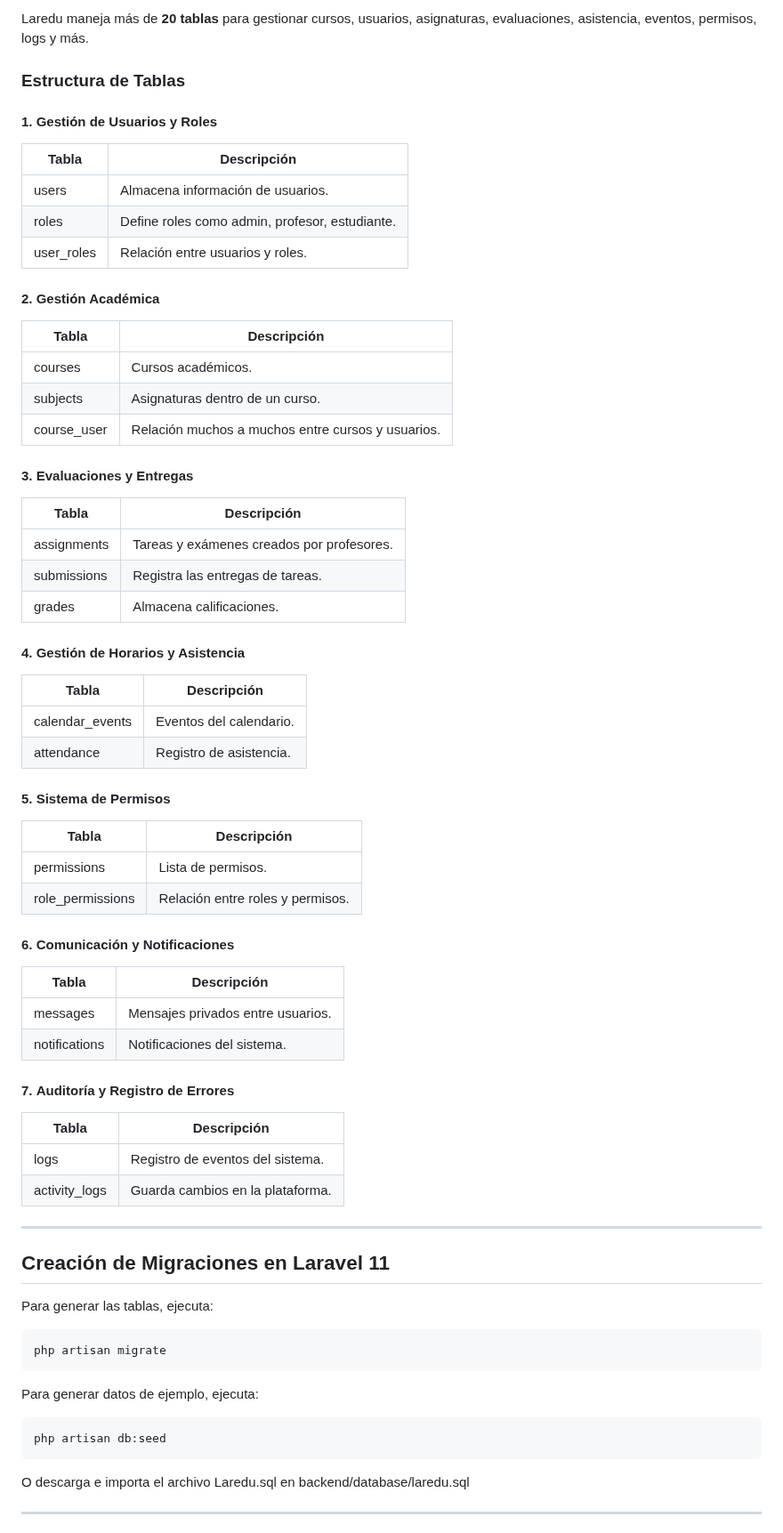
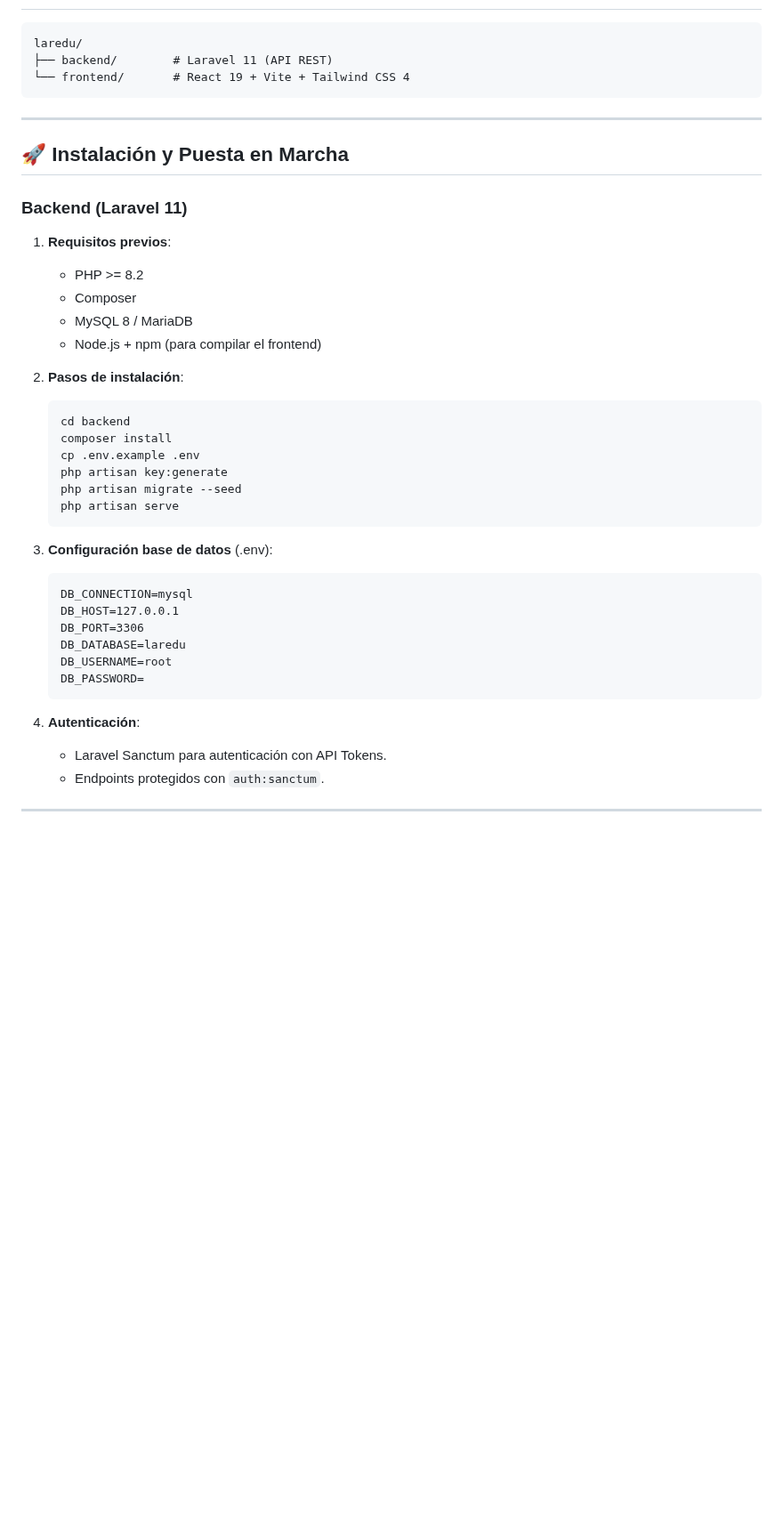
Before and after one commit to miripower/Laredu, a Markdown page: README.md, the part around one of its changes. Shown at 89% size. Drawn GitHub-style; blank space fills up the shorter version.

````diff
--- a/README.md
+++ b/README.md
@@ -73,65 +30,47 @@ DB_PASSWORD=
 
-Laredu maneja más de **20 tablas** para gestionar cursos, usuarios, asignaturas, evaluaciones, asistencia, eventos, permisos, logs y más.
-
-### **Estructura de Tablas**
-
-#### 1. **Gestión de Usuarios y Roles**
-| Tabla        | Descripción |
-|-------------|-------------|
-| users       | Almacena información de usuarios. |
-| roles       | Define roles como admin, profesor, estudiante. |
-| user_roles  | Relación entre usuarios y roles. |
-
-#### 2. **Gestión Académica**
-| Tabla        | Descripción |
-|-------------|-------------|
-| courses     | Cursos académicos. |
-| subjects    | Asignaturas dentro de un curso. |
-| course_user | Relación muchos a muchos entre cursos y usuarios. |
-
-#### 3. **Evaluaciones y Entregas**
-| Tabla       | Descripción |
-|------------|-------------|
-| assignments | Tareas y exámenes creados por profesores. |
-| submissions | Registra las entregas de tareas. |
-| grades      | Almacena calificaciones. |
-
-#### 4. **Gestión de Horarios y Asistencia**
-| Tabla            | Descripción |
-|-----------------|-------------|
-| calendar_events | Eventos del calendario. |
-| attendance      | Registro de asistencia. |
-
-#### 5. **Sistema de Permisos**
-| Tabla            | Descripción |
-|-----------------|-------------|
-| permissions     | Lista de permisos. |
-| role_permissions | Relación entre roles y permisos. |
-
-#### 6. **Comunicación y Notificaciones**
-| Tabla       | Descripción |
-|------------|-------------|
-| messages   | Mensajes privados entre usuarios. |
-| notifications | Notificaciones del sistema. |
-
-#### 7. **Auditoría y Registro de Errores**
-| Tabla          | Descripción |
-|--------------|-------------|
-| logs         | Registro de eventos del sistema. |
-| activity_logs | Guarda cambios en la plataforma. |
+```
+laredu/
+├── backend/        # Laravel 11 (API REST)
+└── frontend/       # React 19 + Vite + Tailwind CSS 4
+```
 
 ---
 
-## Creación de Migraciones en Laravel 11
-Para generar las tablas, ejecuta:
-```sh
-php artisan migrate
-```
-Para generar datos de ejemplo, ejecuta:
-```sh
-php artisan db:seed
-```
-O descarga e importa el archivo Laredu.sql en backend/database/laredu.sql
+## 🚀 Instalación y Puesta en Marcha
+
+### Backend (Laravel 11)
+
+1. **Requisitos previos**:
+   - PHP >= 8.2
+   - Composer
+   - MySQL 8 / MariaDB
+   - Node.js + npm (para compilar el frontend)
+
+2. **Pasos de instalación**:
+
+   ```bash
+   cd backend
+   composer install
+   cp .env.example .env
+   php artisan key:generate
+   php artisan migrate --seed
+   php artisan serve
+   ```
+
+3. **Configuración base de datos** (.env):
+
+   ```
+   DB_CONNECTION=mysql
+   DB_HOST=127.0.0.1
+   DB_PORT=3306
+   DB_DATABASE=laredu
+   DB_USERNAME=root
+   DB_PASSWORD=
+   ```
+
+4. **Autenticación**:
+   - Laravel Sanctum para autenticación con API Tokens.
+   - Endpoints protegidos con `auth:sanctum`.
 
 ---
 
````
Also changed, not shown: other parts of README.md (+122 -66 lines).
